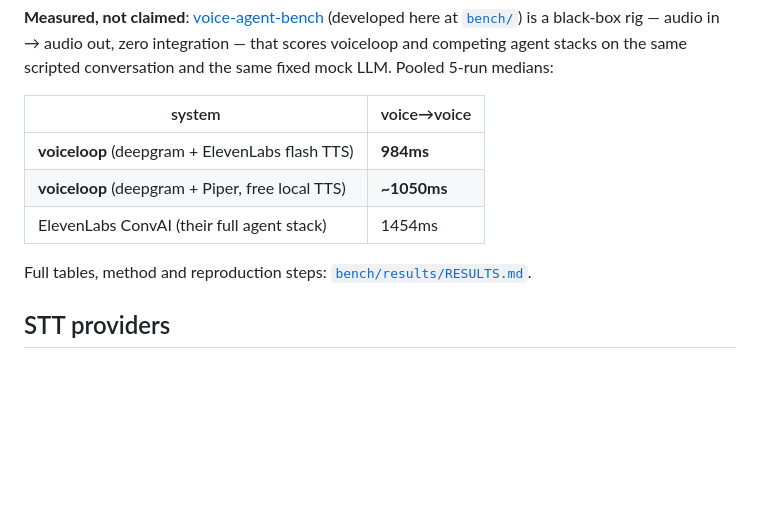
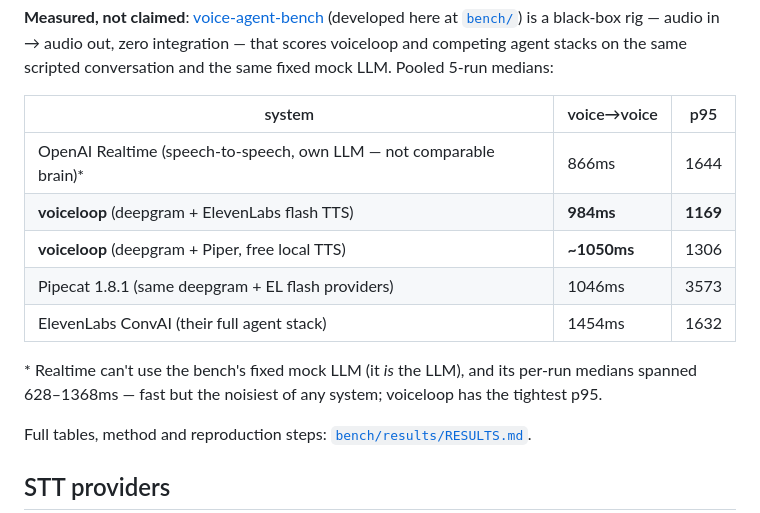
Before and after one commit to todoforai/voiceloop, a Markdown page: README.md, the part around the change. Drawn GitHub-style; blank space fills up the shorter version.

Commit message:
README: full 5-way bench teaser (Realtime/Pipecat rows, p95 column, own-LLM caveat)

```diff
--- a/README.md
+++ b/README.md
@@ -65,11 +65,16 @@ first audio ────────┘  next sentences pre-synthesized during p
 integration — that scores voiceloop and competing agent stacks on the same scripted
 conversation and the same fixed mock LLM. Pooled 5-run medians:
 
-| system | voice→voice |
-|---|---|
-| **voiceloop** (deepgram + ElevenLabs flash TTS) | **984ms** |
-| **voiceloop** (deepgram + Piper, free local TTS) | **~1050ms** |
-| ElevenLabs ConvAI (their full agent stack) | 1454ms |
+| system | voice→voice | p95 |
+|---|---|---|
+| OpenAI Realtime (speech-to-speech, own LLM — not comparable brain)* | 866ms | 1644 |
+| **voiceloop** (deepgram + ElevenLabs flash TTS) | **984ms** | **1169** |
+| **voiceloop** (deepgram + Piper, free local TTS) | **~1050ms** | 1306 |
+| Pipecat 1.8.1 (same deepgram + EL flash providers) | 1046ms | 3573 |
+| ElevenLabs ConvAI (their full agent stack) | 1454ms | 1632 |
+
+\* Realtime can't use the bench's fixed mock LLM (it *is* the LLM), and its per-run medians
+spanned 628–1368ms — fast but the noisiest of any system; voiceloop has the tightest p95.
 
 Full tables, method and reproduction steps: [`bench/results/RESULTS.md`](bench/results/RESULTS.md).
 
```
